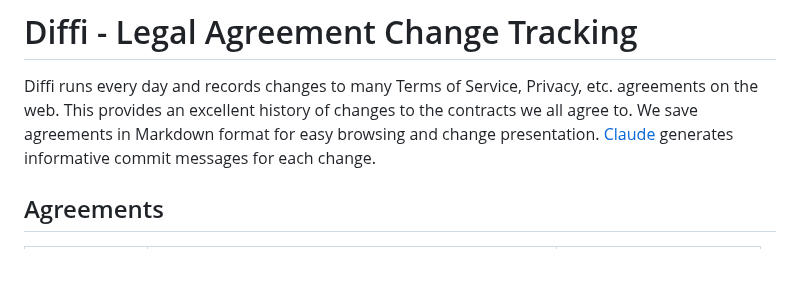
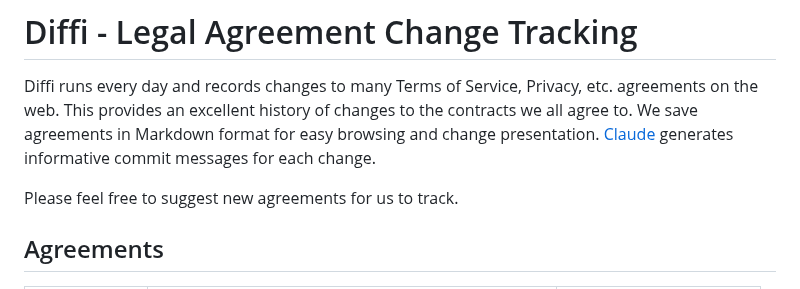
Before and after one commit to weitzman/difficode, a Markdown page: README.md, the part around the change. GitHub-like rendering; blank space fills up the shorter version.

Commit message:
Add call for more agreements (#80)

```diff
--- a/README.md
+++ b/README.md
@@ -1,6 +1,8 @@
 # Diffi - Legal Agreement Change Tracking
 
 Diffi runs every day and records changes to many Terms of Service, Privacy, etc. agreements on the web. This provides an excellent history of changes to the contracts we all agree to. We save agreements in Markdown format for easy browsing and change presentation. [Claude](https://claude.ai) generates informative commit messages for each change.
+
+Please feel free to suggest new agreements for us to track.
 
 ## Agreements
 
```
